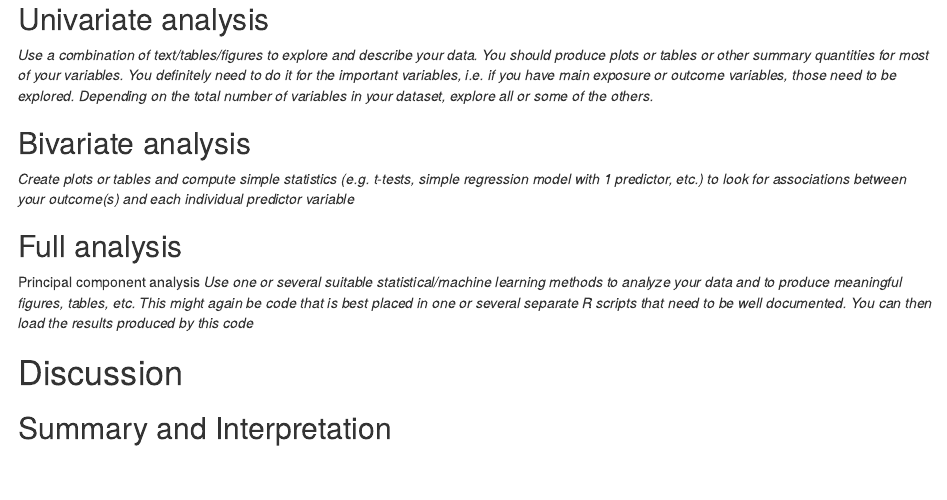
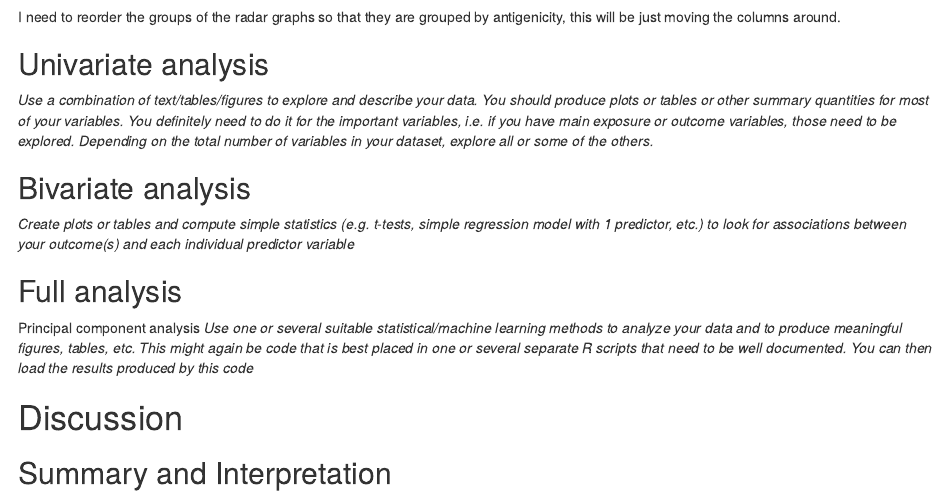
Before and after one commit to rrichard1/AmandaSkarlupka-Project, an R Markdown document (products/manuscript/Project_Template.Rmd): the page in a window 1100 px wide, from 5910 px down before the commit and from 5890 px down after it. Rendered offline with R 4.5, knitr and Pandoc, with nearby package versions; drawn as R Markdown's standard HTML page in place of the format the file asks for.

Commit message:
Need to reorder radar variables

````diff
--- a/products/manuscript/Project_Template.Rmd
+++ b/products/manuscript/Project_Template.Rmd
@@ -106,6 +106,9 @@ knitr::include_graphics(here::here("results", "figures", "radar_fig3.png"))
 ```{r}
 knitr::include_graphics(here::here("results", "figures", "radar_fig5.png"))
 ```
+I need to reorder the groups of the radar graphs so that they  are grouped by antigenicity, this will be just moving the columns around.
+
+
 ## Univariate analysis
 
 
````
